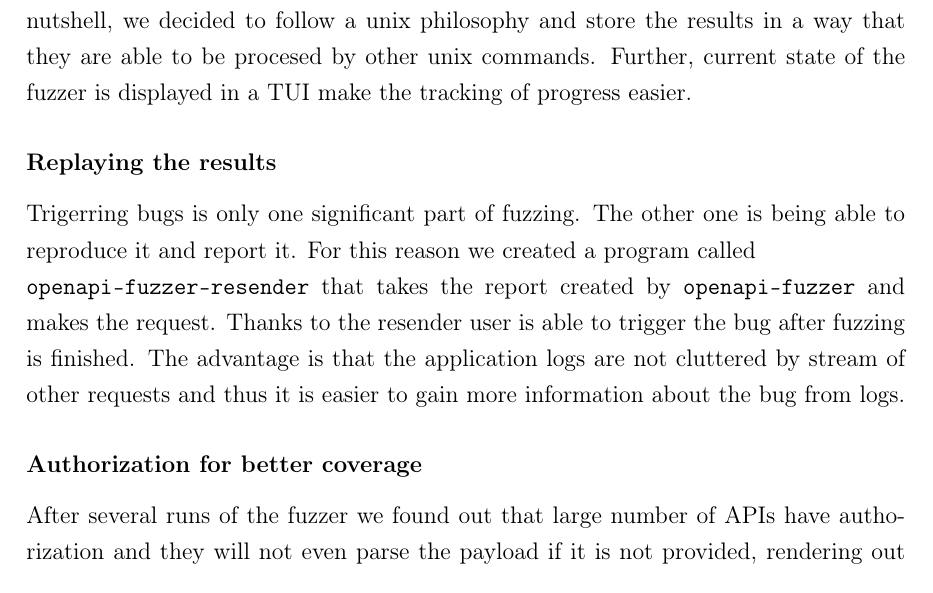
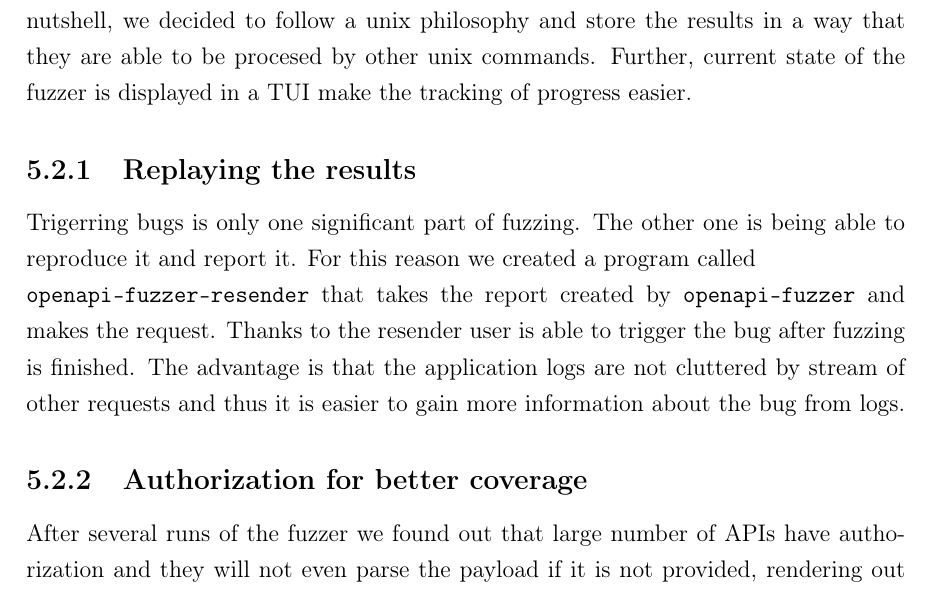
Before and after one commit to matusf/bachelor-thesis, a LaTeX thesis (main.tex, which reads architecture-of-out-fuzzer.tex): part of page 41 of 56, cut so that both start at the same text. Compiled offline with pdfLaTeX.

Commit message:
Change subsubsections to subsectios

```diff
--- a/architecture-of-out-fuzzer.tex
+++ b/architecture-of-out-fuzzer.tex
@@ -70,8 +70,8 @@ Nonetheless, we found out that many APIs do not include all HTTP response codes
 
 The last part of the fuzzer loop is error reporting and displaying progress. In a nutshell, we decided to follow a unix philosophy and store the results in a way that they are able to be procesed by other unix commands. Further, current state of the fuzzer is displayed in a TUI make the tracking of progress easier.
 
-\subsubsection{Replaying the results}
+\subsection{Replaying the results}
 Trigerring bugs is only one significant part of fuzzing. The other one is being able to reproduce it and report it. For this reason we created a program called \newline \texttt{openapi-fuzzer-resender} that takes the report created by \texttt{openapi-fuzzer} and makes the request. Thanks to the resender user is able to trigger the bug after fuzzing is finished. The advantage is that the application logs are not cluttered by stream of other requests and thus it is easier to gain more information about the bug from logs.
 
-\subsubsection{Authorization for better coverage}
+\subsection{Authorization for better coverage}
 After several runs of the fuzzer we found out that large number of APIs have authorization and they will not even parse the payload if it is not provided, rendering out fuzzer useless in those situations. Hence we added an authorization option for the fuzzer. The authorization can be supplied in a form of HTTP headers meaning that basic authentication, API key authorization or authorization via cookie is supported. We will conclude on the results and efficiency of authorized versus non-authorized runs in following chapters.
```
